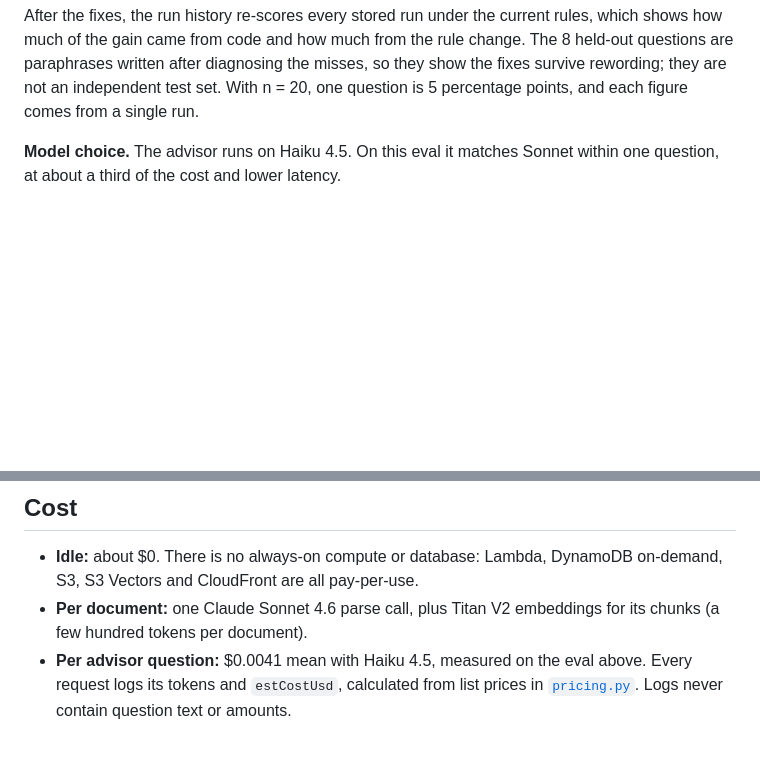
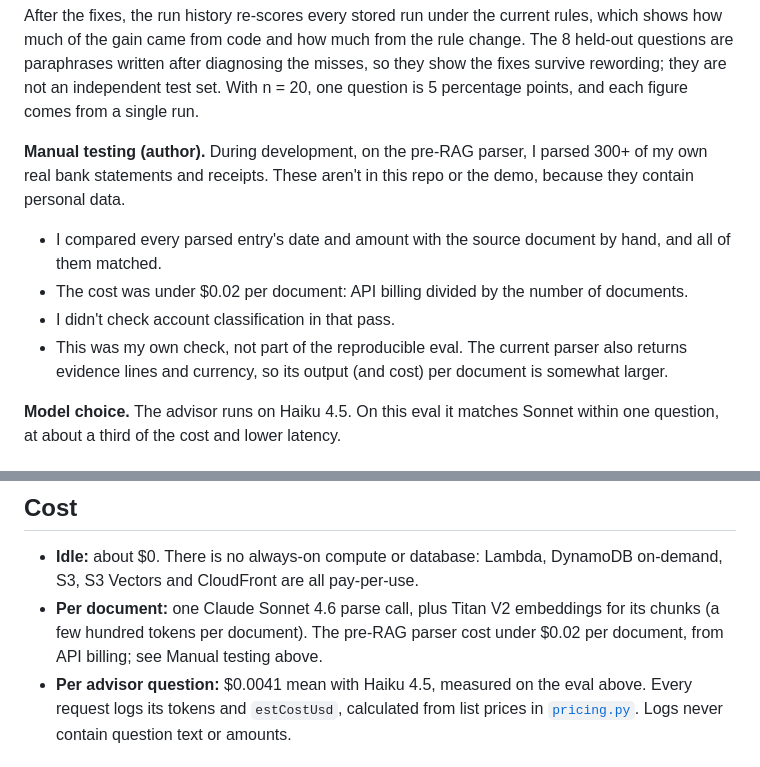
Before and after one commit to kakeikin/Penny, a Markdown page: README.md, 2 parts joined by grey strips. Rendered like a GitHub page; blank space fills up the shorter version.

Commit message:
docs: rewrite README around architecture, cost and eval results

```diff
--- a/README.md
+++ b/README.md
@@ -46,6 +46,12 @@ Pipeline checks on the same dataset:
 - **One over-strict scoring rule.**
 
 After the fixes, the run history re-scores every stored run under the current rules, which shows how much of the gain came from code and how much from the rule change. The 8 held-out questions are paraphrases written after diagnosing the misses, so they show the fixes survive rewording; they are not an independent test set. With n = 20, one question is 5 percentage points, and each figure comes from a single run.
+
+**Manual testing (author).** During development, on the pre-RAG parser, I parsed 300+ of my own real bank statements and receipts. These aren't in this repo or the demo, because they contain personal data.
+- I compared every parsed entry's date and amount with the source document by hand, and all of them matched.
+- The cost was under $0.02 per document: API billing divided by the number of documents.
+- I didn't check account classification in that pass.
+- This was my own check, not part of the reproducible eval. The current parser also returns evidence lines and currency, so its output (and cost) per document is somewhat larger.
 
 **Model choice.** The advisor runs on Haiku 4.5. On this eval it matches Sonnet within one question, at about a third of the cost and lower latency.
 
@@ -97,7 +103,7 @@ Ten Lambda functions, all defined in [`lib/finance-stack.ts`](lib/finance-stack.
 ## Cost
 
 - **Idle:** about $0. There is no always-on compute or database: Lambda, DynamoDB on-demand, S3, S3 Vectors and CloudFront are all pay-per-use.
-- **Per document:** one Claude Sonnet 4.6 parse call, plus Titan V2 embeddings for its chunks (a few hundred tokens per document).
+- **Per document:** one Claude Sonnet 4.6 parse call, plus Titan V2 embeddings for its chunks (a few hundred tokens per document). The pre-RAG parser cost under $0.02 per document, from API billing; see Manual testing above.
 - **Per advisor question:** $0.0041 mean with Haiku 4.5, measured on the eval above. Every request logs its tokens and `estCostUsd`, calculated from list prices in [`pricing.py`](lambda/common/penny_common/pricing.py). Logs never contain question text or amounts.
 
 ## Running it
```
